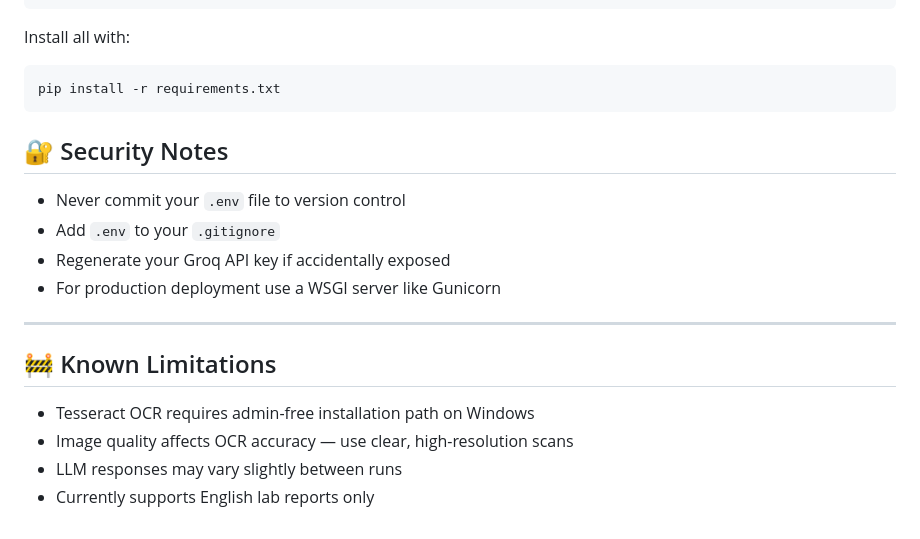
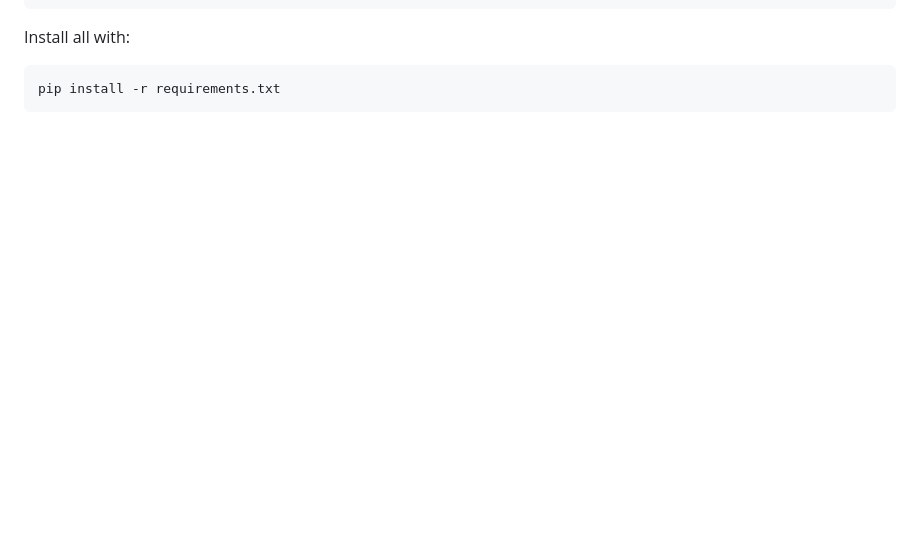
Before and after one commit to springboardmentor443m-coder/Personalized-Diet-Plan-Generator-from-Medical-Report, a Markdown page: README.md, the part around the change. Rendered like a GitHub page; blank space fills up the shorter version.

Commit message:
Update README.md
Removed security notes and known limitations sections from README.

````diff
--- a/README.md
+++ b/README.md
@@ -212,19 +212,3 @@ Install all with:
 ```bash
 pip install -r requirements.txt
 ```
-
-## 🔐 Security Notes
-
-- Never commit your `.env` file to version control
-- Add `.env` to your `.gitignore`
-- Regenerate your Groq API key if accidentally exposed
-- For production deployment use a WSGI server like Gunicorn
-
----
-
-## 🚧 Known Limitations
-
-- Tesseract OCR requires admin-free installation path on Windows
-- Image quality affects OCR accuracy — use clear, high-resolution scans
-- LLM responses may vary slightly between runs
-- Currently supports English lab reports only
````
